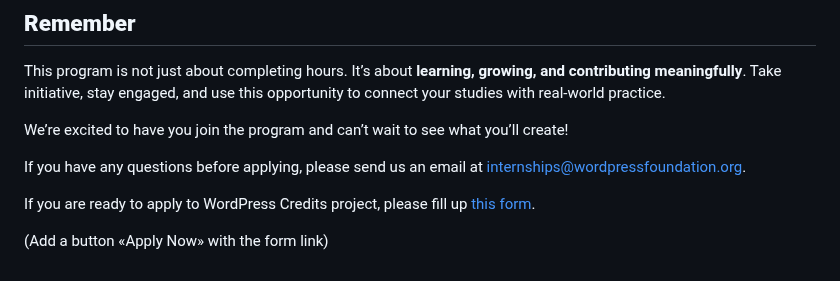
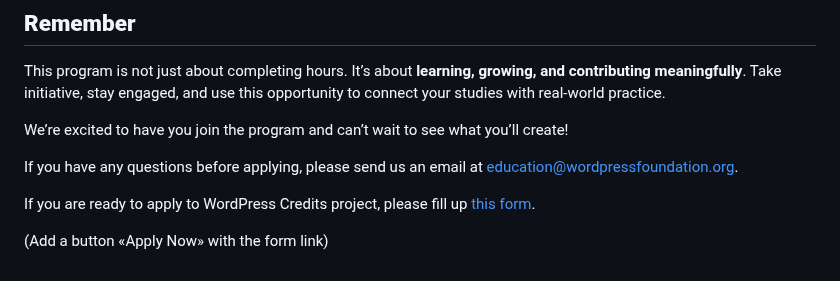
Before and after one commit to WordPress/WPCredits-Tracker, a Markdown page: Students/Student Guide for interested students (presubmitting form).md, the part around the change. Rendered like a GitHub page.

Commit message:
Change contact email and add 'Apply Now' button
Updated contact email for inquiries and added a call to action for applying.

```diff
--- a/Students/Student Guide for interested students (presubmitting form).md
+++ b/Students/Student Guide for interested students (presubmitting form).md
@@ -53,7 +53,7 @@ This program is not just about completing hours. It’s about **learning, growin
 
 We’re excited to have you join the program and can’t wait to see what you’ll create\!
 
-If you have any questions before applying, please send us an email at [internships@wordpressfoundation.org](mailto:internships@wordpressfoundation.org).
+If you have any questions before applying, please send us an email at [education@wordpressfoundation.org](mailto:education@wordpressfoundation.org).
 
 If you are ready to apply to WordPress Credits project, please fill up [this form](https://airtable.com/appIzQKfwTn5dyPVp/shrnGtYh2MFPgPOPm).
 
```
